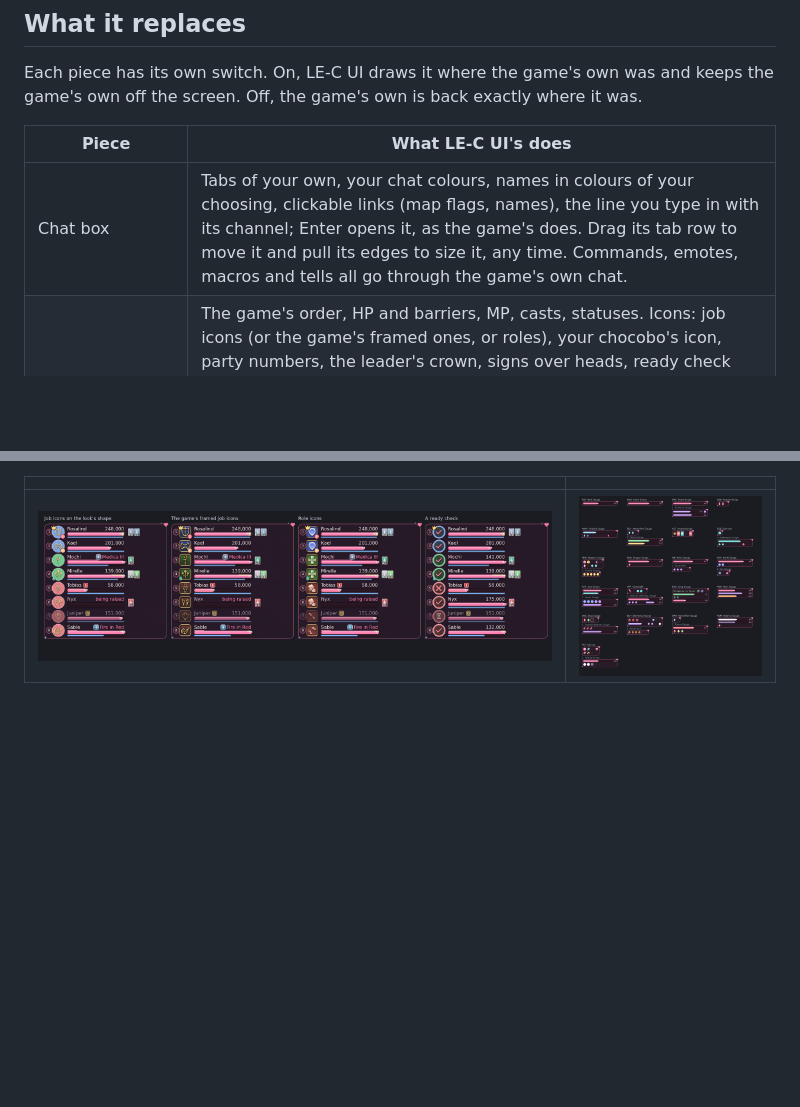
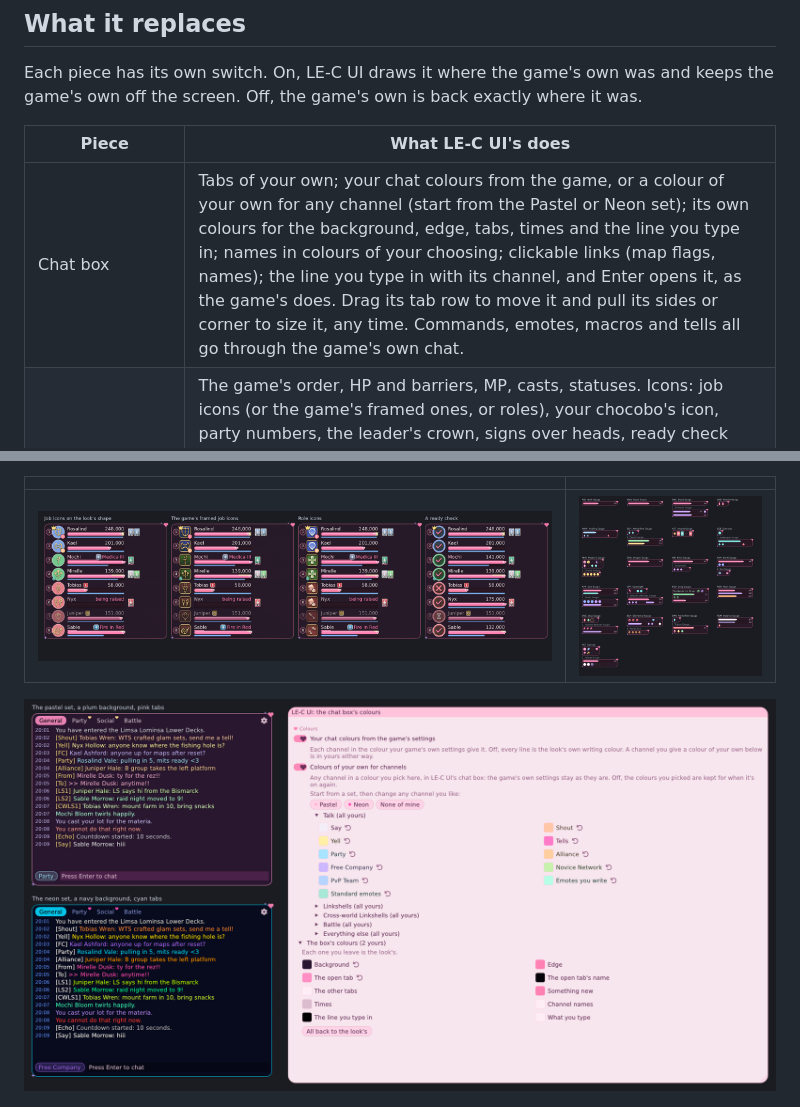
Before and after one commit to huskandbone/lecui-builds, a Markdown page: README.md, 2 parts joined by grey strips. Drawn GitHub-style; pictures changed too: images/chat_colours.png (added); blank space fills up the shorter version.

Commit message:
LE-C UI 0.2.5.0
The chat box keeps the size it's pulled to (its sides and its bottom-right
corner), and the chat's colours: a colour of your own for any channel
(start from the Pastel or Neon set), and the box's own colours for its
background, edge, tabs, times, channel names and the line you type in.
README: the chat box's line and a picture of the colours.

Co-Authored-By: Claude Opus 5.5 <noreply@anthropic.com>
Claude-Session: https://claude.ai/code/session_0166qJRN1KJdFK6BjgGnraMS

```diff
--- a/README.md
+++ b/README.md
@@ -27,7 +27,7 @@ Off, the game's own is back exactly where it was.
 
 | Piece | What LE-C UI's does |
 |---|---|
-| Chat box | Tabs of your own, your chat colours, names in colours of your choosing, clickable links (map flags, names), the line you type in with its channel; Enter opens it, as the game's does. Drag its tab row to move it and pull its edges to size it, any time. Commands, emotes, macros and tells all go through the game's own chat. |
+| Chat box | Tabs of your own; your chat colours from the game, or a colour of your own for any channel (start from the Pastel or Neon set); its own colours for the background, edge, tabs, times and the line you type in; names in colours of your choosing; clickable links (map flags, names); the line you type in with its channel, and Enter opens it, as the game's does. Drag its tab row to move it and pull its sides or corner to size it, any time. Commands, emotes, macros and tells all go through the game's own chat. |
 | Party list | The game's order, HP and barriers, MP, casts, statuses. Icons: job icons (or the game's framed ones, or roles), your chocobo's icon, party numbers, the leader's crown, signs over heads, ready check answers, who has the enemy's attention, cast icons, a mark for what Esuna removes. Who's raising whom: a fallen member's row lights up with the raiser's name (orange if two are raising the same person). Click to target, right-click for the game's menu, hover for `<mo>` macros. |
 | Duty list | The duty and its time and objectives, FATEs, the duty finder, the quests you follow. Click a quest to open it in the journal. |
 | Job gauges | As the game has them for every job: the same windows (the second one its own piece), bars with their numbers, timers, pips and marks in each job's own shapes and colours. |
@@ -42,6 +42,8 @@ bar, so you can watch the HUD while you change it.
 | | |
 |---|---|
 | ![Party list icons](images/party_icons.png) | ![Every job's gauges](images/gauges_cute.png) |
+
+![The chat box's colours: the Pastel and Neon sets, and the page you pick them on](images/chat_colours.png)
 
 ![The edgy look](images/hud_edgy.png)
 
```
Also changed, not shown: 3 other files.
